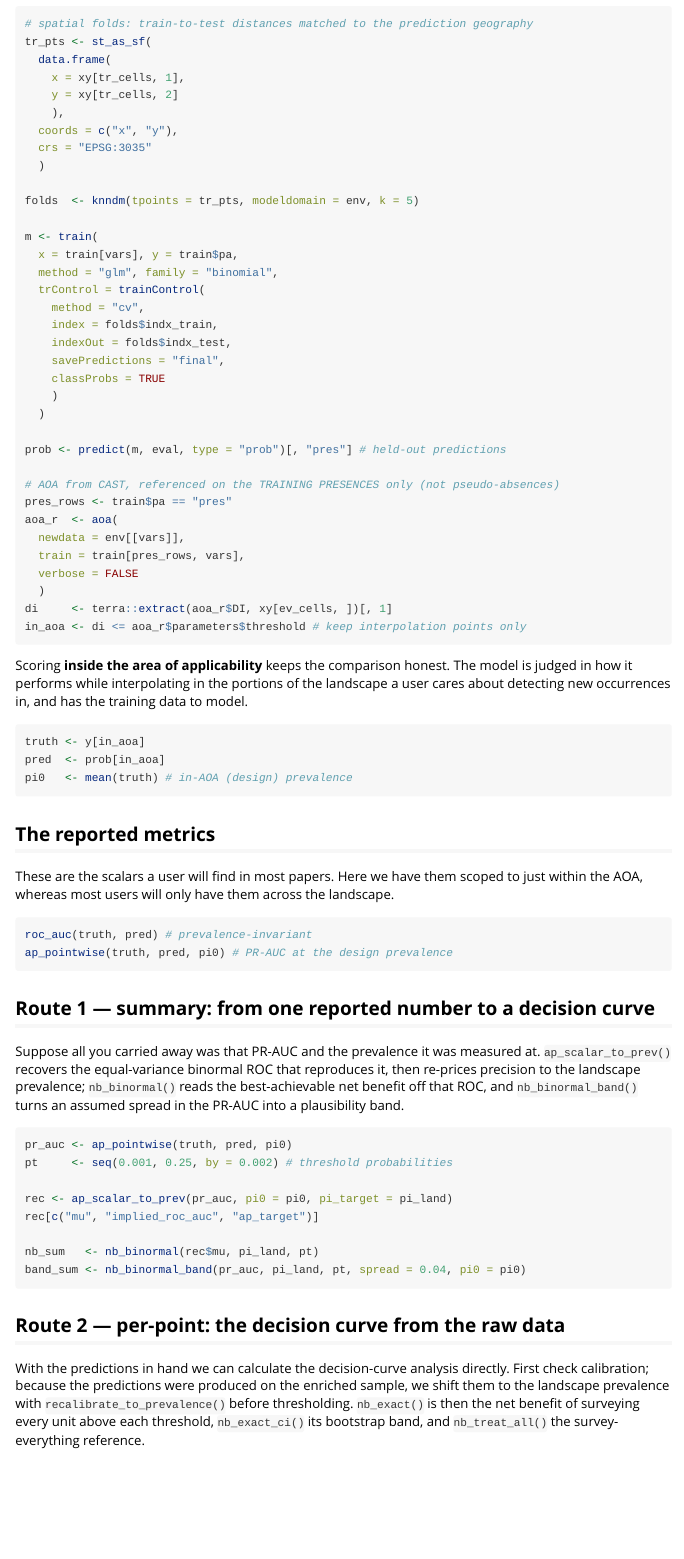
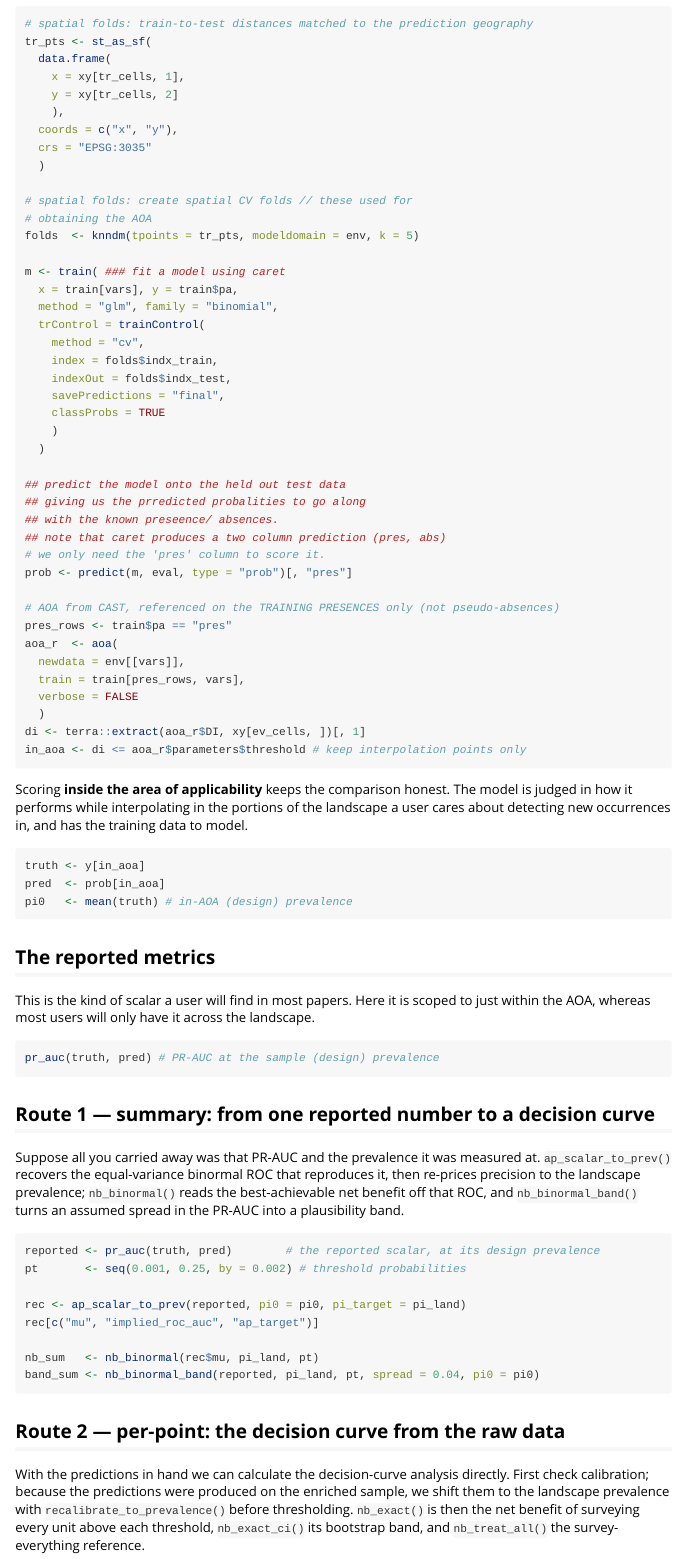
Before and after one commit to sagesteppe/lsed, an R Markdown document (vignettes/lsed.Rmd): the page in a window 1100 px wide, from 1730 px down before the commit and from 1830 px down after it, so that both start at the same text. Rendered offline with R 4.5, knitr and Pandoc, with nearby package versions.

Commit message:
pr_auc fn

````diff
--- a/_pkgdown.yml
+++ b/_pkgdown.yml
@@ -9,10 +9,14 @@ reference:
   contents:
   - reweight
 
-- title: Discrimination
-  desc: Prevalence-invariant ranking performance.
+- title: Reported diagnostics
+  desc: >
+    The two per-sample summary scores a model reports. ROC-AUC is
+    prevalence-invariant but inflated by easy absences; PR-AUC is the recommended
+    anchor for curve reconstruction.
   contents:
   - roc_auc
+  - pr_auc
 
 - title: Average precision & PR curves
   desc: >
--- a/vignettes/lsed.Rmd
+++ b/vignettes/lsed.Rmd
@@ -122,9 +127,11 @@ tr_pts <- st_as_sf(
   crs = "EPSG:3035"
   )
 
+# spatial folds: create spatial CV folds // these used for
+# obtaining the AOA
 folds  <- knndm(tpoints = tr_pts, modeldomain = env, k = 5)
 
-m <- train(
+m <- train( ### fit a model using caret
   x = train[vars], y = train$pa,
   method = "glm", family = "binomial",
   trControl = trainControl(
@@ -136,7 +143,12 @@ m <- train(
     )
   )
 
-prob <- predict(m, eval, type = "prob")[, "pres"] # held-out predictions
+## predict the model onto the held out test data
+## giving us the prredicted probalities to go along
+## with the known preseence/ absences.
+## note that caret produces a two column prediction (pres, abs)
+# we only need the 'pres' column to score it.
+prob <- predict(m, eval, type = "prob")[, "pres"]
 
 # AOA from CAST, referenced on the TRAINING PRESENCES only (not pseudo-absences)
 pres_rows <- train$pa == "pres"
@@ -160,33 +172,29 @@ pi0   <- mean(truth) # in-AOA (design) prevalence
 
 ## The reported metrics
 
-These are the scalars a user will find in most papers.
-Here we have them scoped to just within the AOA, whereas most users will only have them across the landscape.
+This is the kind of scalar a user will find in most papers.
+Here it is scoped to just within the AOA, whereas most users will only have it across the landscape.
 
 ```{r reported}
-roc_auc(truth, pred) # prevalence-invariant
-ap_pointwise(truth, pred, pi0) # PR-AUC at the design prevalence
+pr_auc(truth, pred) # PR-AUC at the sample (design) prevalence
 ```
 
 ## Route 1 — summary: from one reported number to a decision curve
 
 Suppose all you carried away was that PR-AUC and the prevalence it was measured
 at.
-`ap_scalar_to_prev()` recovers the equal-variance binormal ROC that
-reproduces it, then re-prices precision to the landscape prevalence;
-`nb_binormal()` reads the best-achievable net benefit off that ROC, and
-`nb_binormal_band()` turns an assumed spread in the PR-AUC into a plausibility
-band.
+`ap_scalar_to_prev()` recovers the equal-variance binormal ROC that reproduces it, then re-prices precision to the landscape prevalence;
+`nb_binormal()` reads the best-achievable net benefit off that ROC, and `nb_binormal_band()` turns an assumed spread in the PR-AUC into a plausibility band.
 
 ```{r summary-route}
-pr_auc <- ap_pointwise(truth, pred, pi0)
-pt     <- seq(0.001, 0.25, by = 0.002) # threshold probabilities
+reported <- pr_auc(truth, pred)        # the reported scalar, at its design prevalence
+pt       <- seq(0.001, 0.25, by = 0.002) # threshold probabilities
 
-rec <- ap_scalar_to_prev(pr_auc, pi0 = pi0, pi_target = pi_land)
+rec <- ap_scalar_to_prev(reported, pi0 = pi0, pi_target = pi_land)
 rec[c("mu", "implied_roc_auc", "ap_target")]
 
 nb_sum   <- nb_binormal(rec$mu, pi_land, pt)
-band_sum <- nb_binormal_band(pr_auc, pi_land, pt, spread = 0.04, pi0 = pi0)
+band_sum <- nb_binormal_band(reported, pi_land, pt, spread = 0.04, pi0 = pi0)
 ```
 
 ## Route 2 — per-point: the decision curve from the raw data
````
Also changed, not shown: R/fn_average_precision.R (+33 -0 lines), R/fn_roc.R (+9 -0 lines), vignettes/lsed.Rmd (13 more changed lines), 5 other files.
